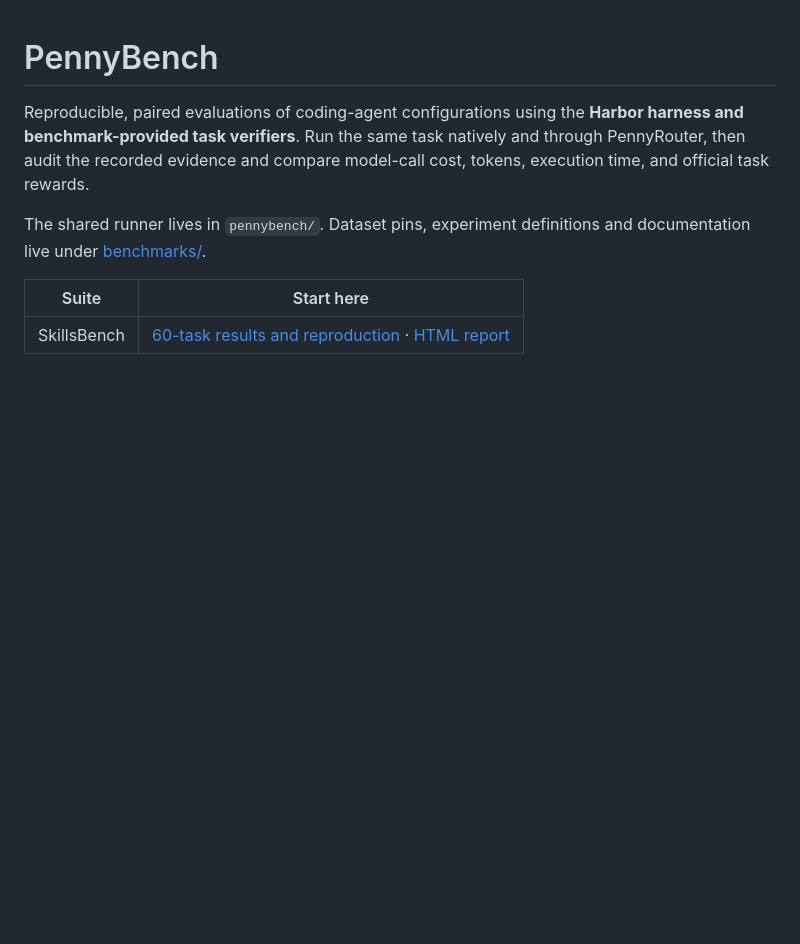
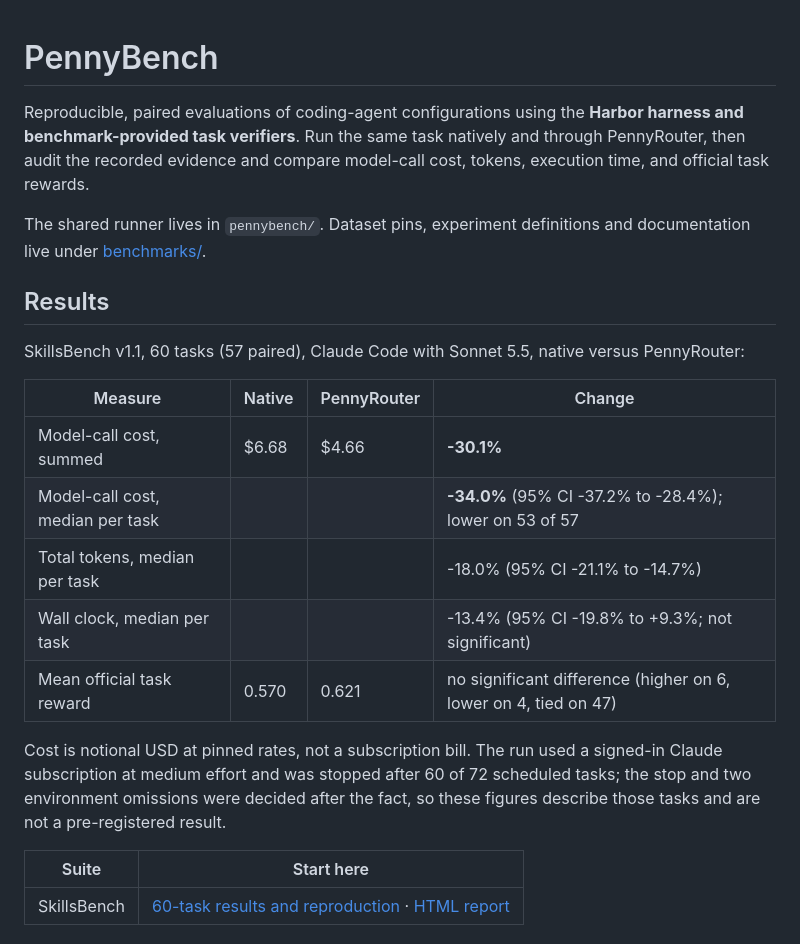
Before and after one commit to jduke99/pennybench, a Markdown page: README.md, the part around the change. GitHub-like rendering; blank space fills up the shorter version.

Commit message:
Updated README
Co-Authored-By: Claude Sonnet 5.5 <noreply@anthropic.com>

```diff
--- a/README.md
+++ b/README.md
@@ -7,6 +7,23 @@ tokens, execution time, and official task rewards.
 
 The shared runner lives in `pennybench/`. Dataset pins, experiment definitions and
 documentation live under [benchmarks/](benchmarks/README.md).
+
+## Results
+
+SkillsBench v1.1, 60 tasks (57 paired), Claude Code with Sonnet 5.5, native versus PennyRouter:
+
+| Measure | Native | PennyRouter | Change |
+| --- | --- | --- | --- |
+| Model-call cost, summed | $6.68 | $4.66 | **-30.1%** |
+| Model-call cost, median per task | | | **-34.0%** (95% CI -37.2% to -28.4%); lower on 53 of 57 |
+| Total tokens, median per task | | | -18.0% (95% CI -21.1% to -14.7%) |
+| Wall clock, median per task | | | -13.4% (95% CI -19.8% to +9.3%; not significant) |
+| Mean official task reward | 0.570 | 0.621 | no significant difference (higher on 6, lower on 4, tied on 47) |
+
+Cost is notional USD at pinned rates, not a subscription bill. The run used a signed-in
+Claude subscription at medium effort and was stopped after 60 of 72 scheduled tasks; the
+stop and two environment omissions were decided after the fact, so these figures describe
+those tasks and are not a pre-registered result.
 
 | Suite | Start here |
 | --- | --- |
```
Also changed, not shown: benchmarks/skillsbench/README.md (+1 -1 lines).
